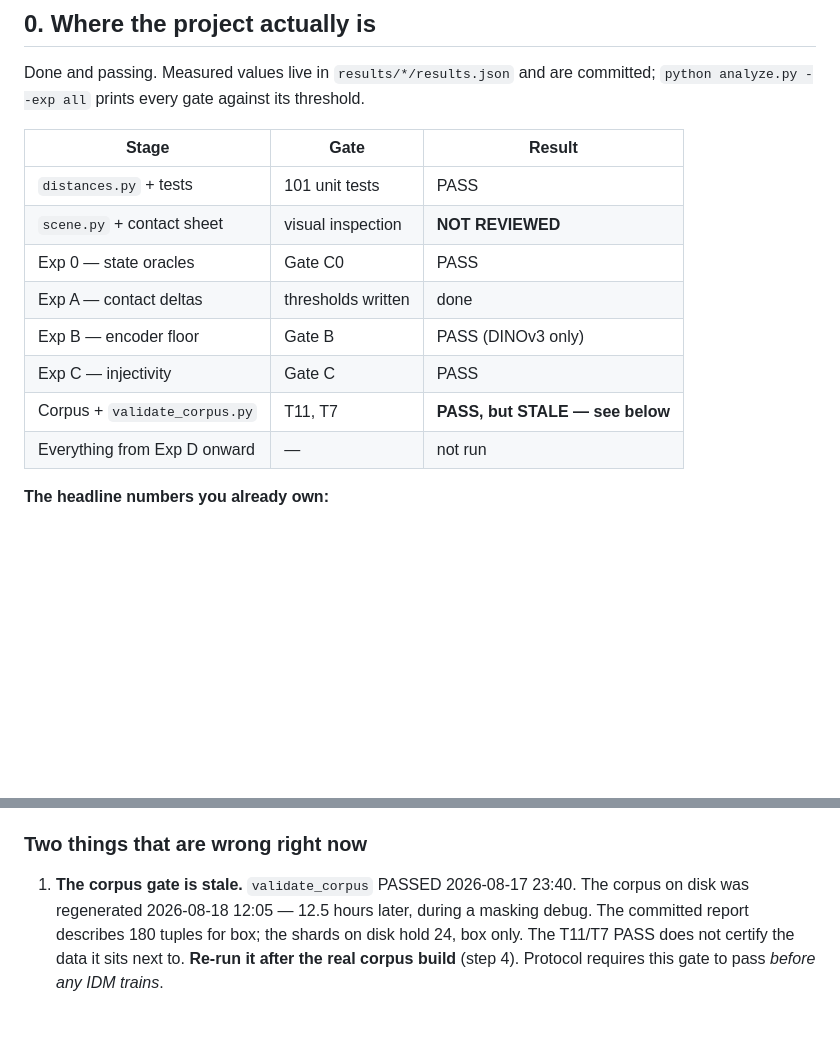
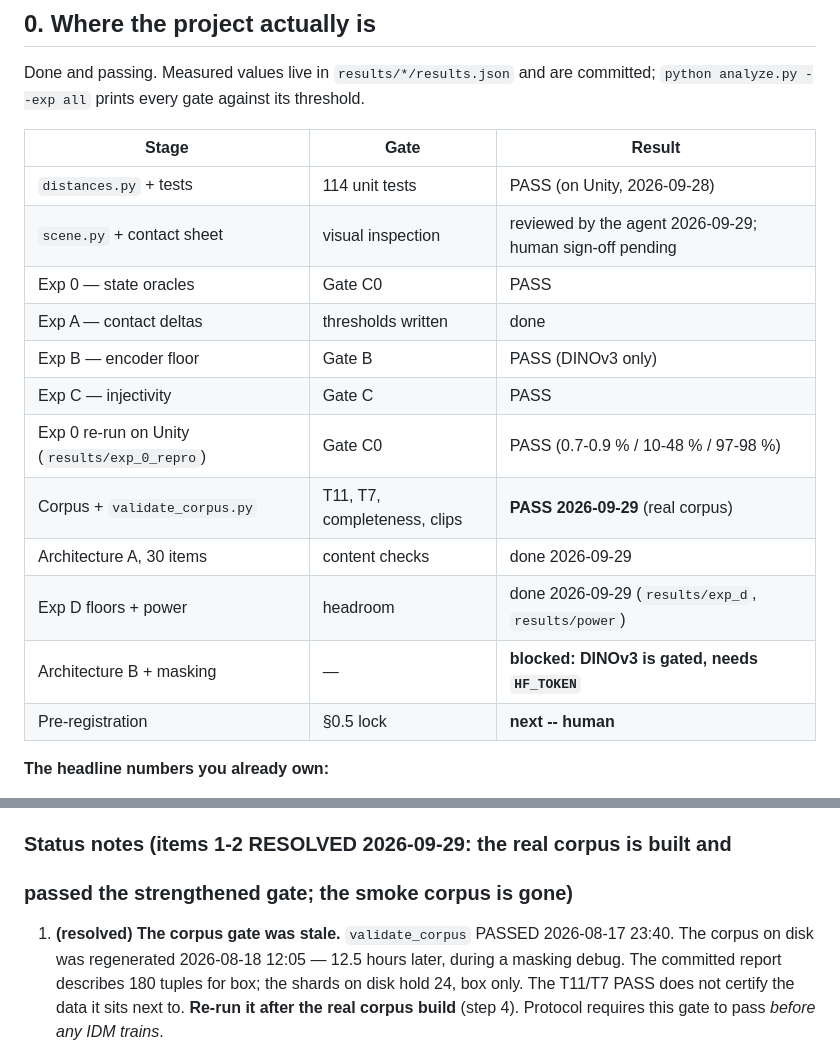
Before and after one commit to Kushaan-N/embodiment-shortcut, a Markdown page: unity/HANDOFF.md, 2 parts joined by grey strips. Drawn GitHub-style; blank space fills up the shorter version.

Commit message:
HANDOFF: §0 status through Experiment D; stale-corpus notes resolved

```diff
--- a/unity/HANDOFF.md
+++ b/unity/HANDOFF.md
@@ -18,14 +18,18 @@ threshold.
 
 | Stage | Gate | Result |
 |---|---|---|
-| `distances.py` + tests | 101 unit tests | PASS |
-| `scene.py` + contact sheet | visual inspection | **NOT REVIEWED** |
+| `distances.py` + tests | 114 unit tests | PASS (on Unity, 2026-09-28) |
+| `scene.py` + contact sheet | visual inspection | reviewed by the agent 2026-09-29; human sign-off pending |
 | Exp 0 — state oracles | Gate C0 | PASS |
 | Exp A — contact deltas | thresholds written | done |
 | Exp B — encoder floor | Gate B | PASS (DINOv3 only) |
 | Exp C — injectivity | Gate C | PASS |
-| Corpus + `validate_corpus.py` | T11, T7 | **PASS, but STALE — see below** |
-| Everything from Exp D onward | — | not run |
+| Exp 0 re-run on Unity (`results/exp_0_repro`) | Gate C0 | PASS (0.7-0.9 % / 10-48 % / 97-98 %) |
+| Corpus + `validate_corpus.py` | T11, T7, completeness, clips | **PASS 2026-09-29** (real corpus) |
+| Architecture A, 30 items | content checks | done 2026-09-29 |
+| Exp D floors + power | headroom | done 2026-09-29 (`results/exp_d`, `results/power`) |
+| Architecture B + masking | — | **blocked: DINOv3 is gated, needs `HF_TOKEN`** |
+| Pre-registration | §0.5 lock | **next -- human** |
 
 **The headline numbers you already own:**
 
@@ -45,9 +49,10 @@ threshold.
   sphere 2.3 %, cylinder 3.4 %, against a pre-declared 25 % threshold. T3 does
   not bite at this horizon.
 
-### Two things that are wrong right now
+### Status notes (items 1-2 RESOLVED 2026-09-29: the real corpus is built and
+### passed the strengthened gate; the smoke corpus is gone)
 
-1. **The corpus gate is stale.** `validate_corpus` PASSED 2026-08-17 23:40.
+1. **(resolved) The corpus gate was stale.** `validate_corpus` PASSED 2026-08-17 23:40.
    The corpus on disk was regenerated 2026-08-18 12:05 — 12.5 hours later,
    during a masking debug. The committed report describes 180 tuples for box;
    the shards on disk hold 24, box only. The T11/T7 PASS does not certify the
```
